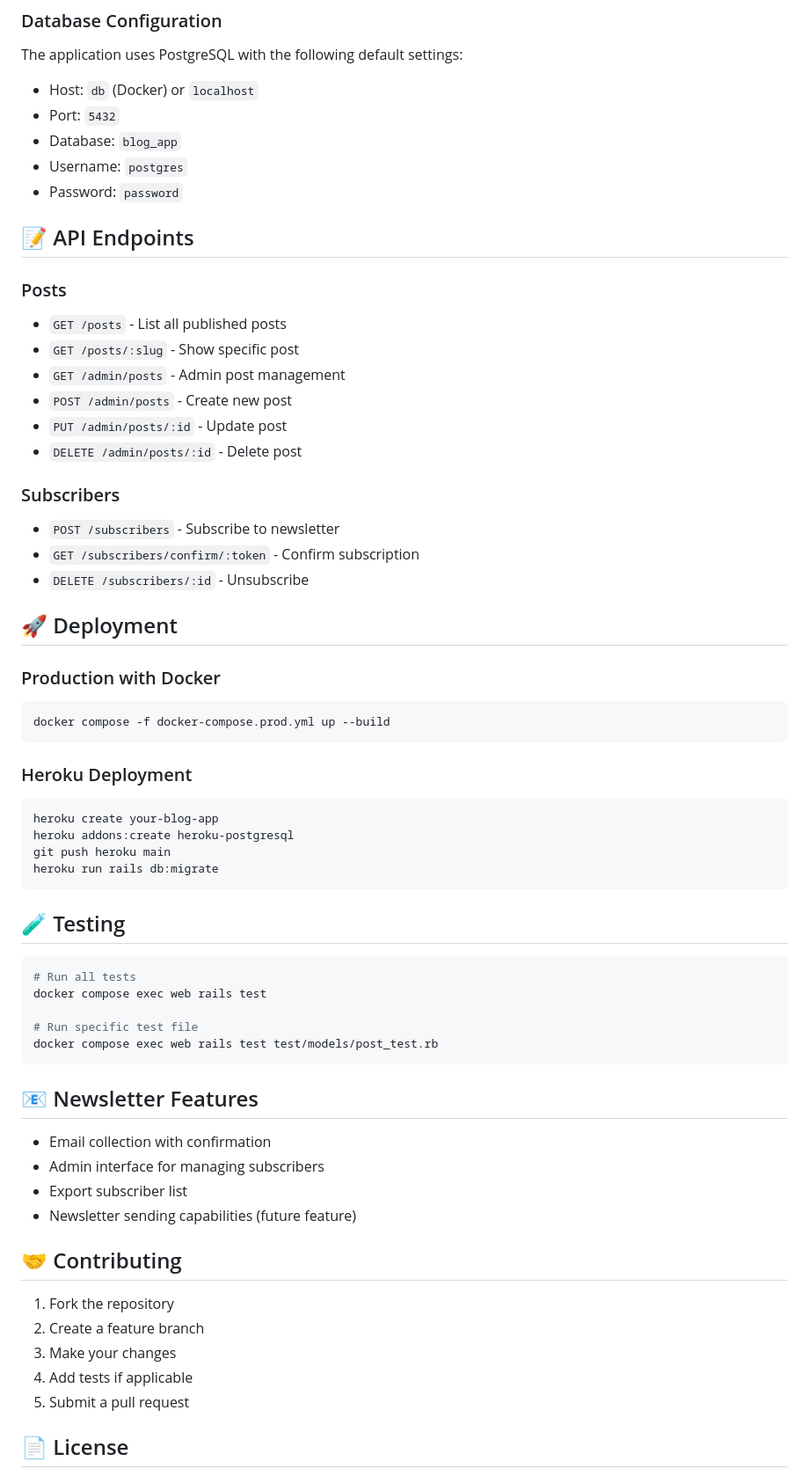
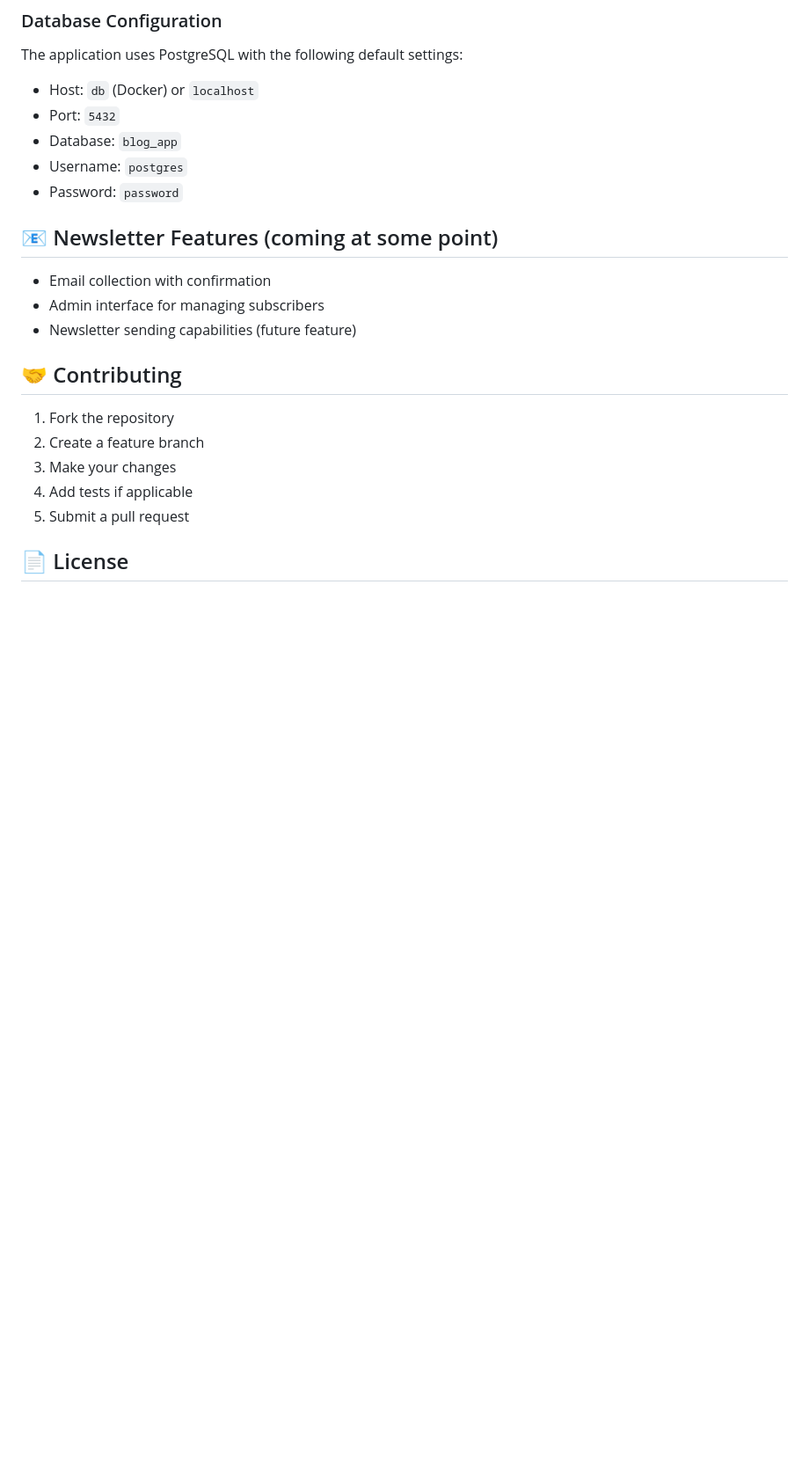
Before and after one commit to ebarojas/ror.climb.mx, a Markdown page: README.md, the part around the change printed below. Shown: that part at 88% size. Rendered like a GitHub page; blank space fills up the shorter version.

````diff
--- a/README.md
+++ b/README.md
@@ -162,51 +105,11 @@ The application uses PostgreSQL with the following default settings:
 - Username: `postgres`
 - Password: `password`
 
-## 📝 API Endpoints
 
-### Posts
-- `GET /posts` - List all published posts
-- `GET /posts/:slug` - Show specific post
-- `GET /admin/posts` - Admin post management
-- `POST /admin/posts` - Create new post
-- `PUT /admin/posts/:id` - Update post
-- `DELETE /admin/posts/:id` - Delete post
-
-### Subscribers
-- `POST /subscribers` - Subscribe to newsletter
-- `GET /subscribers/confirm/:token` - Confirm subscription
-- `DELETE /subscribers/:id` - Unsubscribe
-
-## 🚀 Deployment
-
-### Production with Docker
-```bash
-docker compose -f docker-compose.prod.yml up --build
-```
-
-### Heroku Deployment
-```bash
-heroku create your-blog-app
-heroku addons:create heroku-postgresql
-git push heroku main
-heroku run rails db:migrate
-```
-
-## 🧪 Testing
-
-```bash
-# Run all tests
-docker compose exec web rails test
-
-# Run specific test file
-docker compose exec web rails test test/models/post_test.rb
-```
-
-## 📧 Newsletter Features
+## 📧 Newsletter Features (coming at some point)
 
 - Email collection with confirmation
 - Admin interface for managing subscribers
-- Export subscriber list
 - Newsletter sending capabilities (future feature)
 
 ## 🤝 Contributing
````
Also changed, not shown: other parts of README.md (+12 -69 lines), DEVELOPMENT.md (+109 -127 lines).
